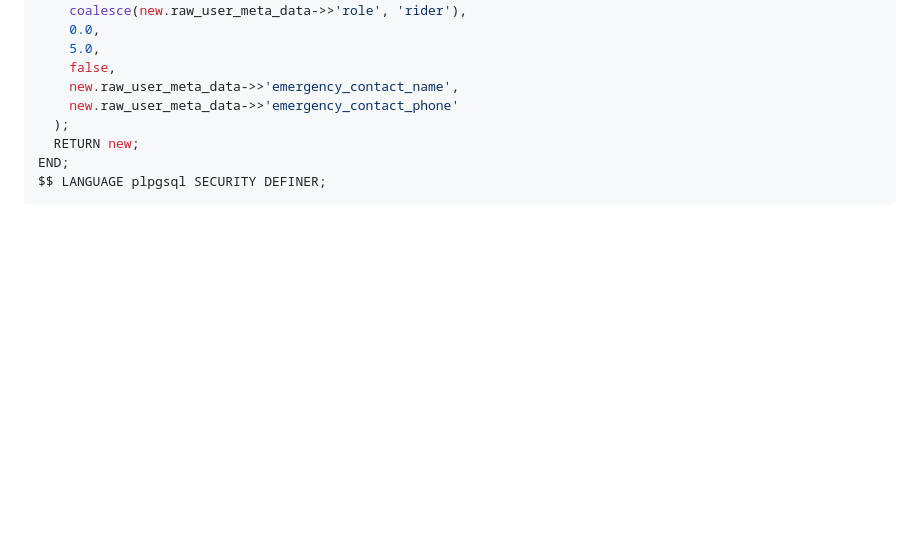
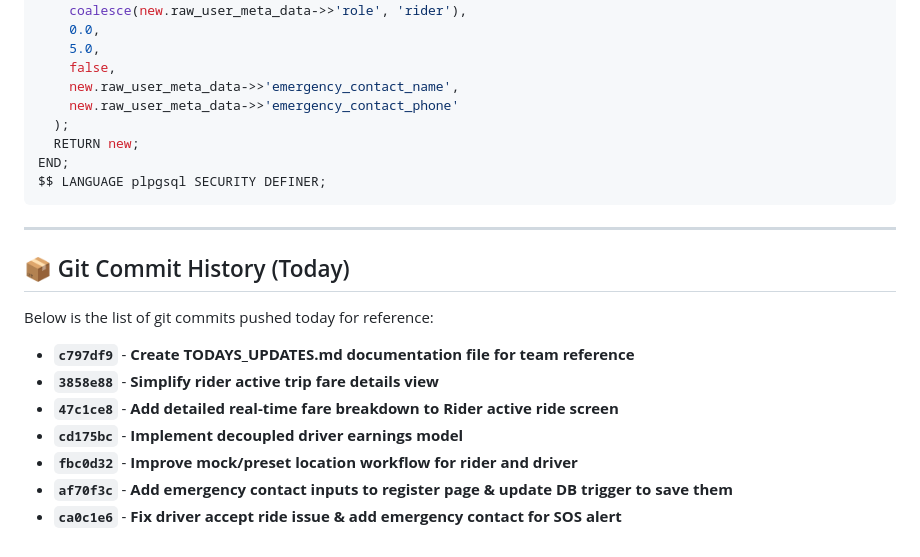
Before and after one commit to HeinreichMorphine/carpoolapp, a Markdown page: TODAYS_UPDATES.md, the part around the change. GitHub-like rendering; blank space fills up the shorter version.

Commit message:
Update TODAYS_UPDATES.md to include Git commit history

````diff
--- a/TODAYS_UPDATES.md
+++ b/TODAYS_UPDATES.md
@@ -83,3 +83,17 @@ BEGIN
 END;
 $$ LANGUAGE plpgsql SECURITY DEFINER;
 ```
+
+---
+
+## 📦 Git Commit History (Today)
+
+Below is the list of git commits pushed today for reference:
+
+* **`c797df9`** - **Create TODAYS_UPDATES.md documentation file for team reference**
+* **`3858e88`** - **Simplify rider active trip fare details view**
+* **`47c1ce8`** - **Add detailed real-time fare breakdown to Rider active ride screen**
+* **`cd175bc`** - **Implement decoupled driver earnings model**
+* **`fbc0d32`** - **Improve mock/preset location workflow for rider and driver**
+* **`af70f3c`** - **Add emergency contact inputs to register page & update DB trigger to save them**
+* **`ca0c1e6`** - **Fix driver accept ride issue & add emergency contact for SOS alert**
````
